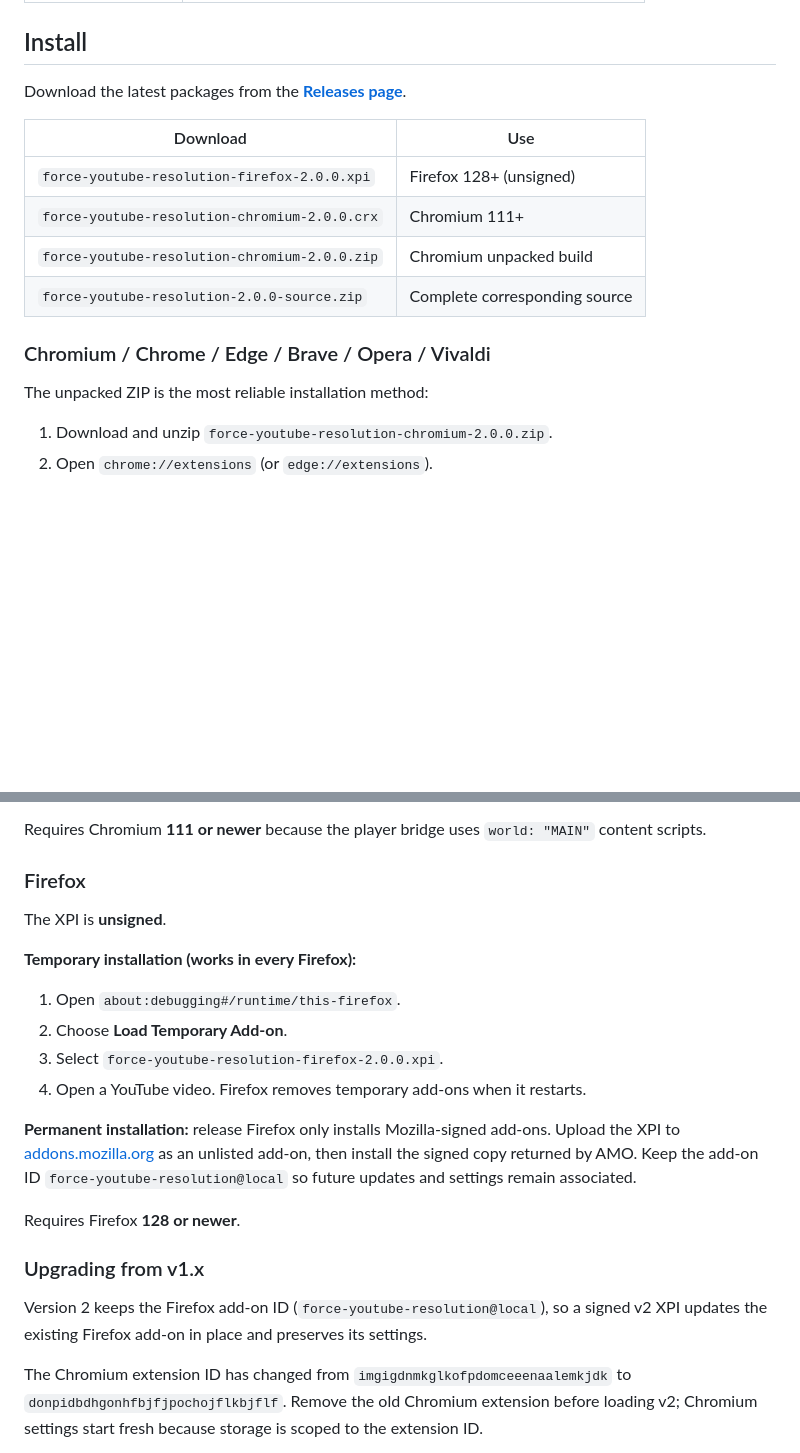
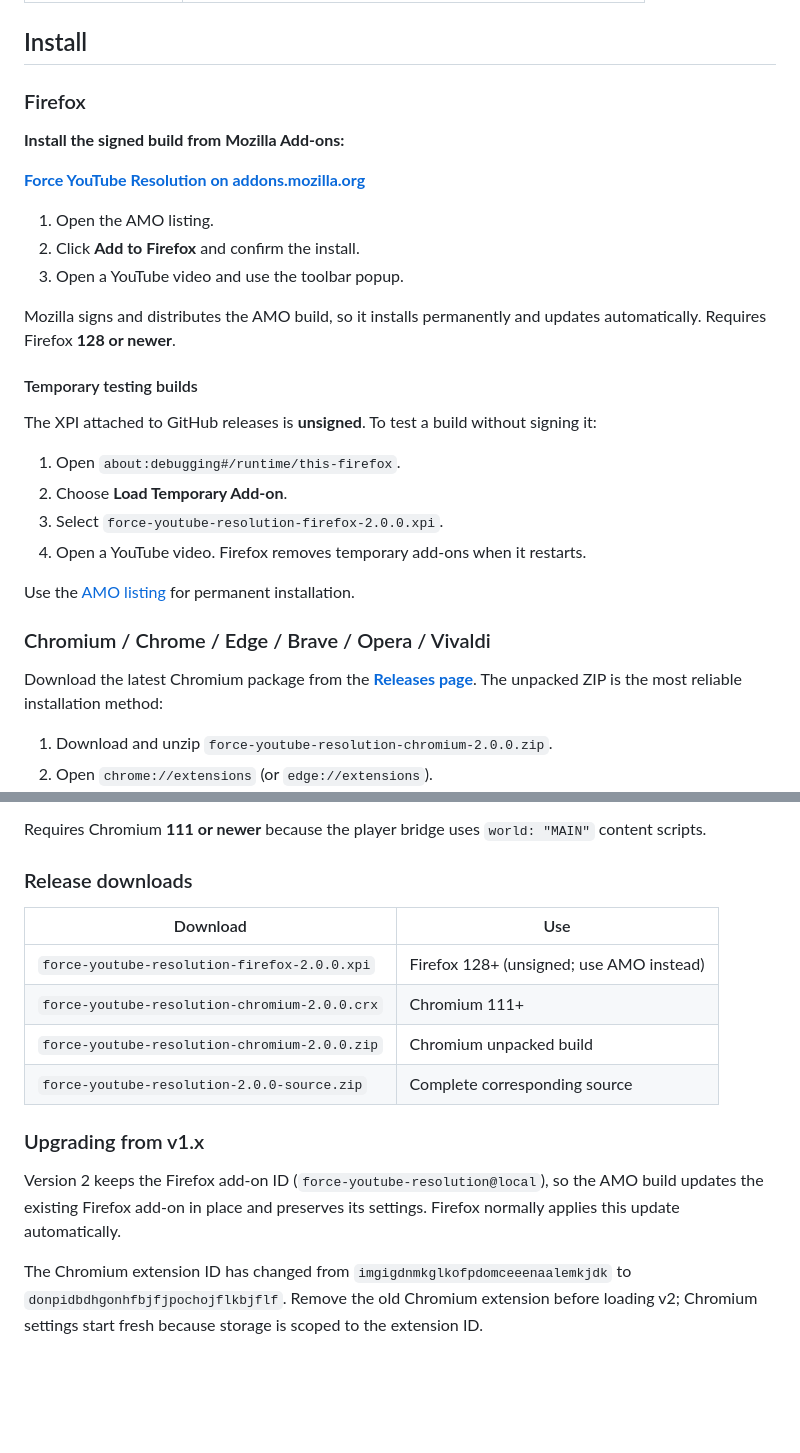
Before and after one commit to Rob1ts/Force-YouTube-Resolution-Extension, a Markdown page: README.md, 2 parts joined by grey strips. Drawn GitHub-style; blank space fills up the shorter version.

Commit message:
docs: link approved Firefox Add-ons listing

```diff
--- a/README.md
+++ b/README.md
@@ -64,18 +65,36 @@ saved automatically.
 
 ## Install
 
-Download the latest packages from the
-[**Releases page**](https://github.com/Rob1ts/Force-YouTube-Resolution-Extension/releases/latest).
+### Firefox
 
-| Download | Use |
-| --- | --- |
-| `force-youtube-resolution-firefox-2.0.0.xpi` | Firefox 128+ (unsigned) |
-| `force-youtube-resolution-chromium-2.0.0.crx` | Chromium 111+ |
-| `force-youtube-resolution-chromium-2.0.0.zip` | Chromium unpacked build |
-| `force-youtube-resolution-2.0.0-source.zip` | Complete corresponding source |
+**Install the signed build from Mozilla Add-ons:**
+
+[**Force YouTube Resolution on addons.mozilla.org**](https://addons.mozilla.org/en-US/firefox/addon/force-youtube-resolution/)
+
+1. Open the AMO listing.
+2. Click **Add to Firefox** and confirm the install.
+3. Open a YouTube video and use the toolbar popup.
+
+Mozilla signs and distributes the AMO build, so it installs permanently and
+updates automatically. Requires Firefox **128 or newer**.
+
+#### Temporary testing builds
+
+The XPI attached to GitHub releases is **unsigned**. To test a build without
+signing it:
+
+1. Open `about:debugging#/runtime/this-firefox`.
+2. Choose **Load Temporary Add-on**.
+3. Select `force-youtube-resolution-firefox-2.0.0.xpi`.
+4. Open a YouTube video. Firefox removes temporary add-ons when it restarts.
+
+Use the [AMO listing](https://addons.mozilla.org/en-US/firefox/addon/force-youtube-resolution/)
+for permanent installation.
 
 ### Chromium / Chrome / Edge / Brave / Opera / Vivaldi
 
+Download the latest Chromium package from the
+[**Releases page**](https://github.com/Rob1ts/Force-YouTube-Resolution-Extension/releases/latest).
 The unpacked ZIP is the most reliable installation method:
 
 1. Download and unzip `force-youtube-resolution-chromium-2.0.0.zip`.
@@ -93,30 +112,20 @@ store installation.
 Requires Chromium **111 or newer** because the player bridge uses
 `world: "MAIN"` content scripts.
 
-### Firefox
+### Release downloads
 
-The XPI is **unsigned**.
-
-**Temporary installation (works in every Firefox):**
-
-1. Open `about:debugging#/runtime/this-firefox`.
-2. Choose **Load Temporary Add-on**.
-3. Select `force-youtube-resolution-firefox-2.0.0.xpi`.
-4. Open a YouTube video. Firefox removes temporary add-ons when it restarts.
-
-**Permanent installation:** release Firefox only installs Mozilla-signed
-add-ons. Upload the XPI to [addons.mozilla.org](https://addons.mozilla.org/developers/)
-as an unlisted add-on, then install the signed copy returned by AMO. Keep the
-add-on ID `force-youtube-resolution@local` so future updates
-and settings remain associated.
-
-Requires Firefox **128 or newer**.
+| Download | Use |
+| --- | --- |
+| `force-youtube-resolution-firefox-2.0.0.xpi` | Firefox 128+ (unsigned; use AMO instead) |
+| `force-youtube-resolution-chromium-2.0.0.crx` | Chromium 111+ |
+| `force-youtube-resolution-chromium-2.0.0.zip` | Chromium unpacked build |
+| `force-youtube-resolution-2.0.0-source.zip` | Complete corresponding source |
 
 ### Upgrading from v1.x
 
-Version 2 keeps the Firefox add-on ID (`force-youtube-resolution@local`), so a
-signed v2 XPI updates the existing Firefox add-on in place and preserves its
-settings.
+Version 2 keeps the Firefox add-on ID (`force-youtube-resolution@local`), so the
+AMO build updates the existing Firefox add-on in place and preserves its
+settings. Firefox normally applies this update automatically.
 
 The Chromium extension ID has changed from
 `imgigdnmkglkofpdomceeenaalemkjdk` to
```
Also changed, not shown: other parts of README.md (+1 -0 lines).
